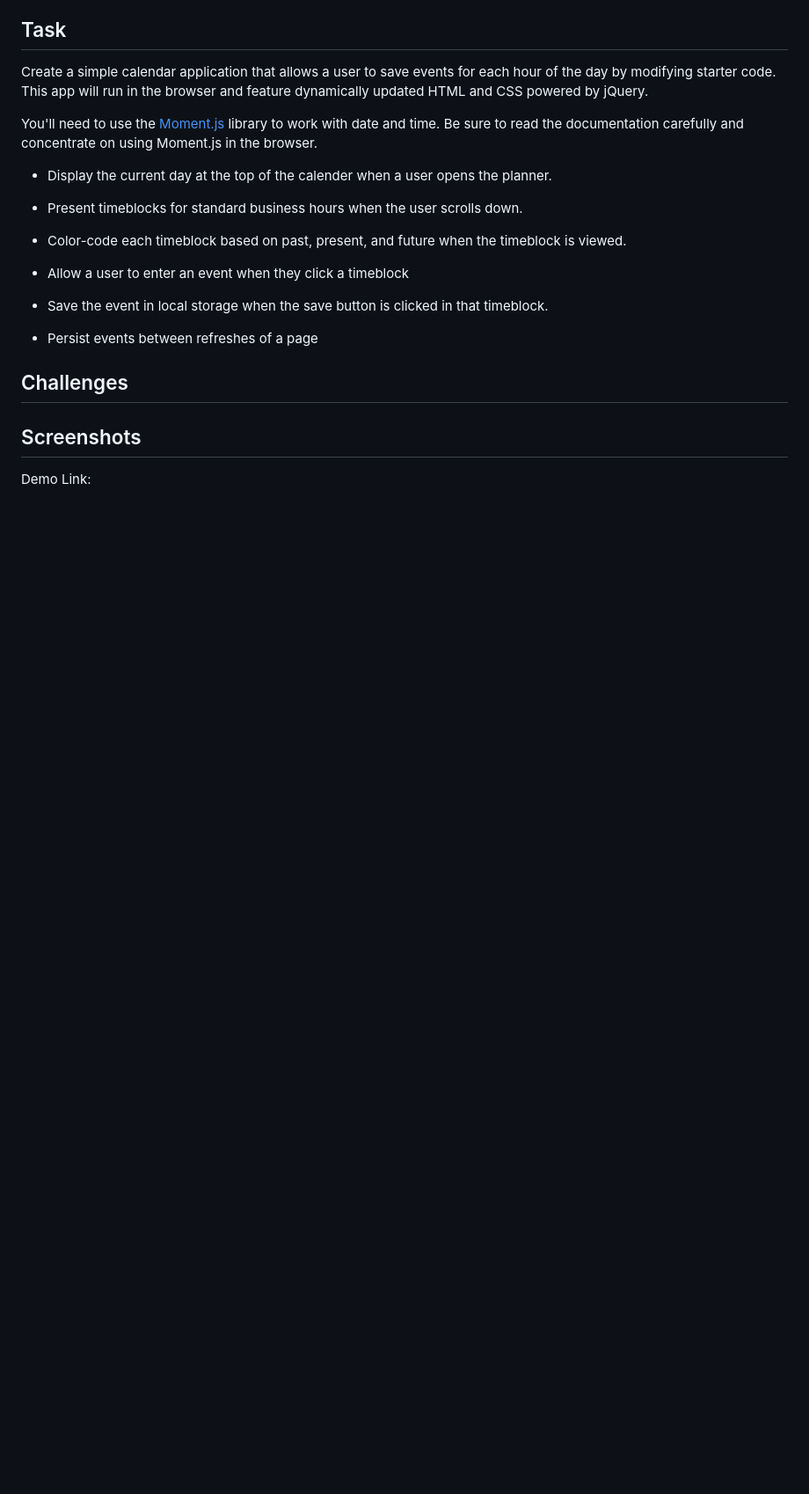
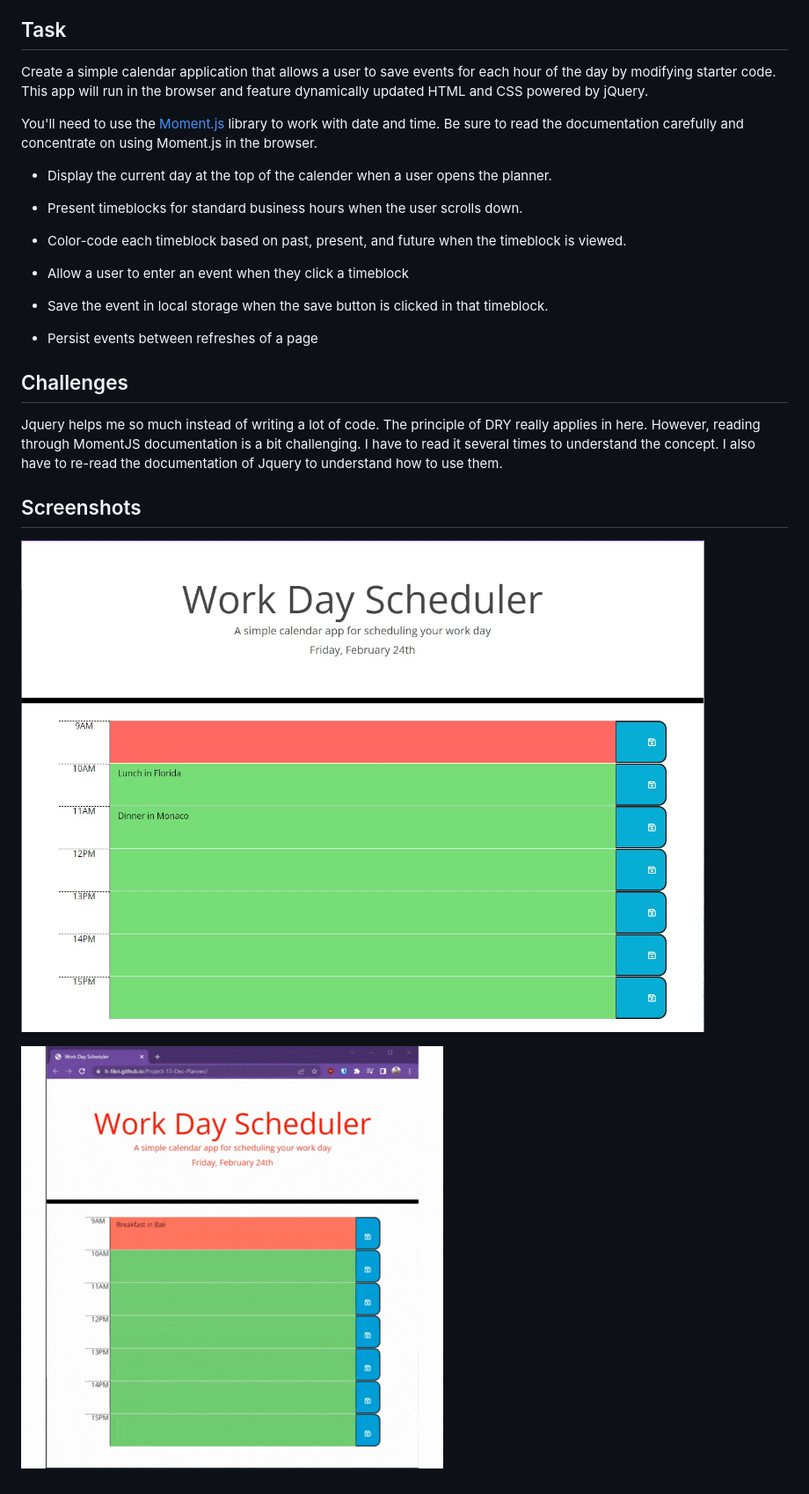
Before and after one commit to h-fikri/Project-13-Dec-Planner, a Markdown page: README.md, the part around the change. Shown: that part at 88% size. GitHub-like rendering; pictures changed too: assets/Demo_Planner.gif (added), assets/Screenshot.jpg (added); blank space fills up the shorter version.

Commit message:
update readme, add screenshot, and gif demo

```diff
--- a/README.md
+++ b/README.md
@@ -24,6 +24,10 @@ You'll need to use the [Moment.js](https://momentjs.com/) library to work with d
 
 ## Challenges
 
+Jquery helps me so much instead of writing a lot of code. The principle of DRY really applies in here. However, reading through MomentJS documentation is a bit challenging. I have to read it several times to understand the concept. I also have to re-read the documentation of Jquery to understand how to use them.
+
 ## Screenshots
 
-Demo Link:
+![Screenshot](./assets/Screenshot.jpg)
+
+![Demonstration](./assets/Demo_Planner.gif)
```
